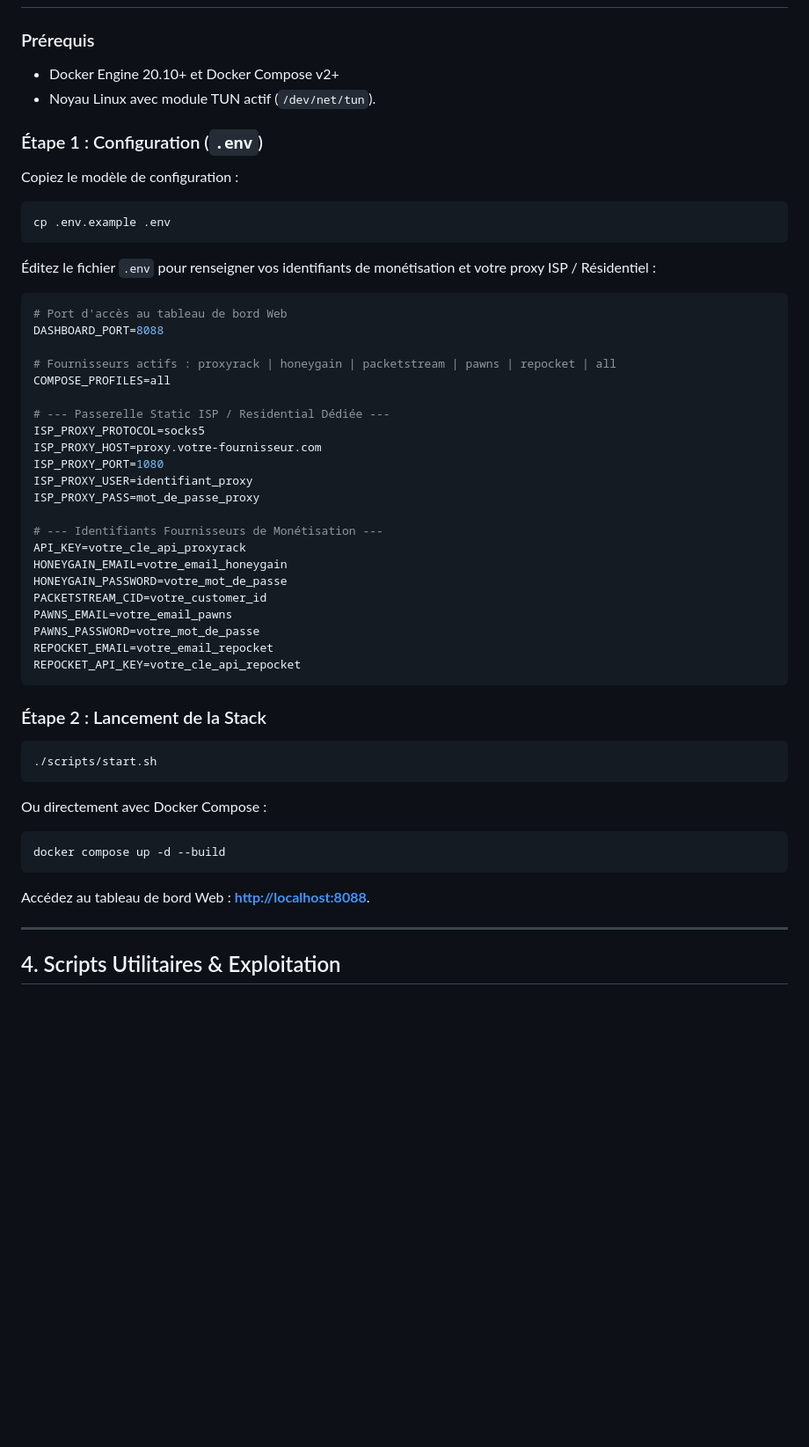
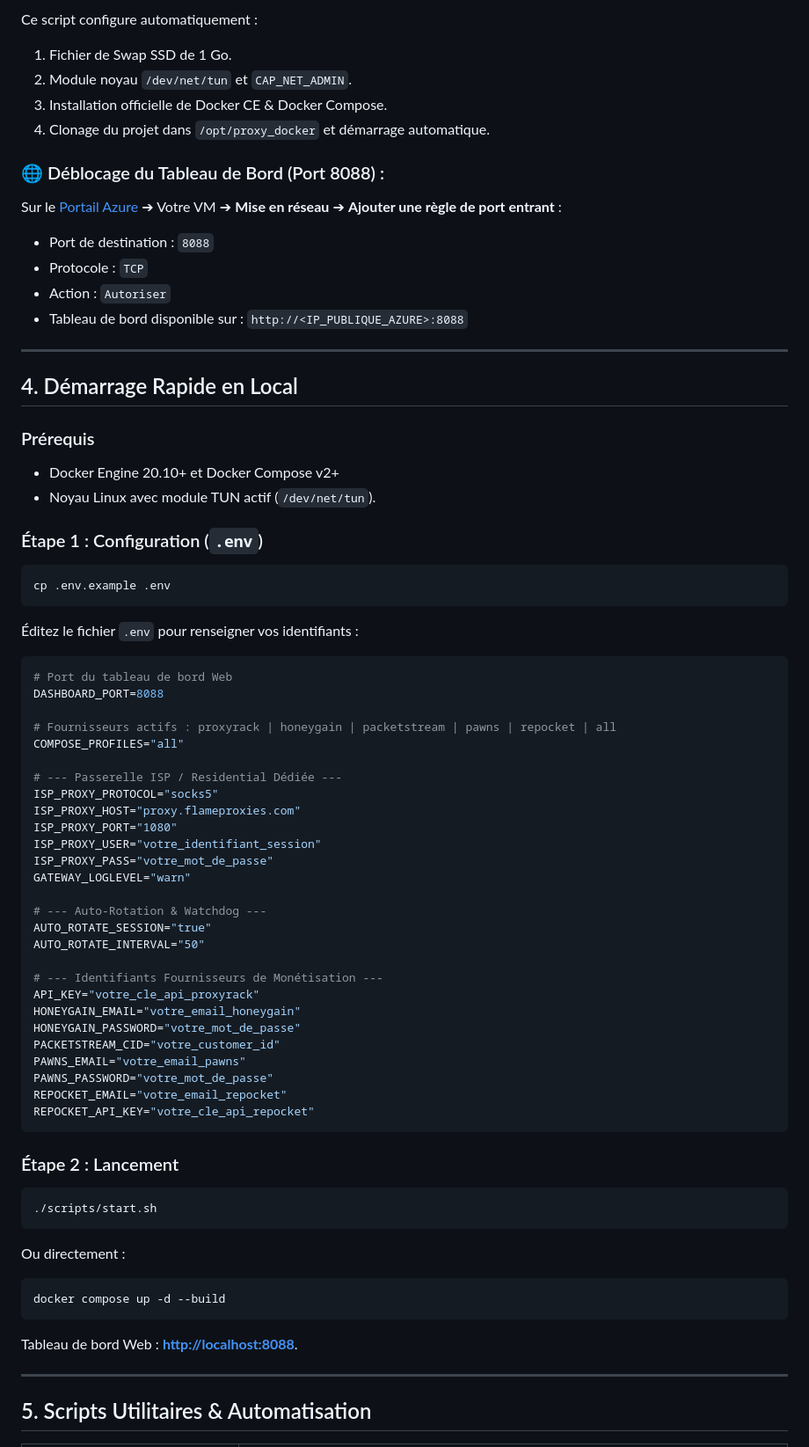
Before and after one commit to ki2pixel/proxy_docker, a Markdown page: README.md, the part around one of its changes. Shown at 88% size. GitHub-like rendering; blank space fills up the shorter version.

Commit message:
docs: update README with Azure deployment, self-healing watchdog, and CI/CD workflow

````diff
--- a/README.md
+++ b/README.md
@@ -75,52 +92,72 @@ graph TD
+Ce script configure automatiquement :
+1. Fichier de Swap SSD de 1 Go.
+2. Module noyau `/dev/net/tun` et `CAP_NET_ADMIN`.
+3. Installation officielle de Docker CE & Docker Compose.
+4. Clonage du projet dans `/opt/proxy_docker` et démarrage automatique.
+
+### 🌐 Déblocage du Tableau de Bord (Port 8088) :
+Sur le [Portail Azure](https://portal.azure.com/) ➔ Votre VM ➔ **Mise en réseau** ➔ **Ajouter une règle de port entrant** :
+* Port de destination : `8088`
+* Protocole : `TCP`
+* Action : `Autoriser`
+* Tableau de bord disponible sur : `http://<IP_PUBLIQUE_AZURE>:8088`
+
+---
+
+## 4. Démarrage Rapide en Local
 
 ### Prérequis
 * Docker Engine 20.10+ et Docker Compose v2+
 * Noyau Linux avec module TUN actif (`/dev/net/tun`).
 
 ### Étape 1 : Configuration (`.env`)
-Copiez le modèle de configuration :
 ```bash
 cp .env.example .env
 ```
 
-Éditez le fichier `.env` pour renseigner vos identifiants de monétisation et votre proxy ISP / Résidentiel :
+Éditez le fichier `.env` pour renseigner vos identifiants :
 ```ini
-# Port d'accès au tableau de bord Web
+# Port du tableau de bord Web
 DASHBOARD_PORT=8088
 
 # Fournisseurs actifs : proxyrack | honeygain | packetstream | pawns | repocket | all
-COMPOSE_PROFILES=all
+COMPOSE_PROFILES="all"
 
-# --- Passerelle Static ISP / Residential Dédiée ---
-ISP_PROXY_PROTOCOL=socks5
-ISP_PROXY_HOST=proxy.votre-fournisseur.com
-ISP_PROXY_PORT=1080
-ISP_PROXY_USER=identifiant_proxy
-ISP_PROXY_PASS=mot_de_passe_proxy
+# --- Passerelle ISP / Residential Dédiée ---
+ISP_PROXY_PROTOCOL="socks5"
+ISP_PROXY_HOST="proxy.flameproxies.com"
+ISP_PROXY_PORT="1080"
+ISP_PROXY_USER="votre_identifiant_session"
+ISP_PROXY_PASS="votre_mot_de_passe"
+GATEWAY_LOGLEVEL="warn"
+
+# --- Auto-Rotation & Watchdog ---
+AUTO_ROTATE_SESSION="true"
+AUTO_ROTATE_INTERVAL="50"
 
 # --- Identifiants Fournisseurs de Monétisation ---
-API_KEY=votre_cle_api_proxyrack
-HONEYGAIN_EMAIL=votre_email_honeygain
-HONEYGAIN_PASSWORD=votre_mot_de_passe
-PACKETSTREAM_CID=votre_customer_id
-PAWNS_EMAIL=votre_email_pawns
-PAWNS_PASSWORD=votre_mot_de_passe
-REPOCKET_EMAIL=votre_email_repocket
-REPOCKET_API_KEY=votre_cle_api_repocket
+API_KEY="votre_cle_api_proxyrack"
+HONEYGAIN_EMAIL="votre_email_honeygain"
+HONEYGAIN_PASSWORD="votre_mot_de_passe"
+PACKETSTREAM_CID="votre_customer_id"
+PAWNS_EMAIL="votre_email_pawns"
+PAWNS_PASSWORD="votre_mot_de_passe"
+REPOCKET_EMAIL="votre_email_repocket"
+REPOCKET_API_KEY="votre_cle_api_repocket"
 ```
 
-### Étape 2 : Lancement de la Stack
+### Étape 2 : Lancement
 ```bash
 ./scripts/start.sh
 ```
-Ou directement avec Docker Compose :
+Ou directement :
 ```bash
 docker compose up -d --build
 ```
 
-Accédez au tableau de bord Web : **[http://localhost:8088](http://localhost:8088)**.
+Tableau de bord Web : **[http://localhost:8088](http://localhost:8088)**.
 
 ---
 
-## 4. Scripts Utilitaires & Exploitation
+## 5. Scripts Utilitaires & Automatisation
 
````
Also changed, not shown: other parts of README.md (+56 -50 lines).
